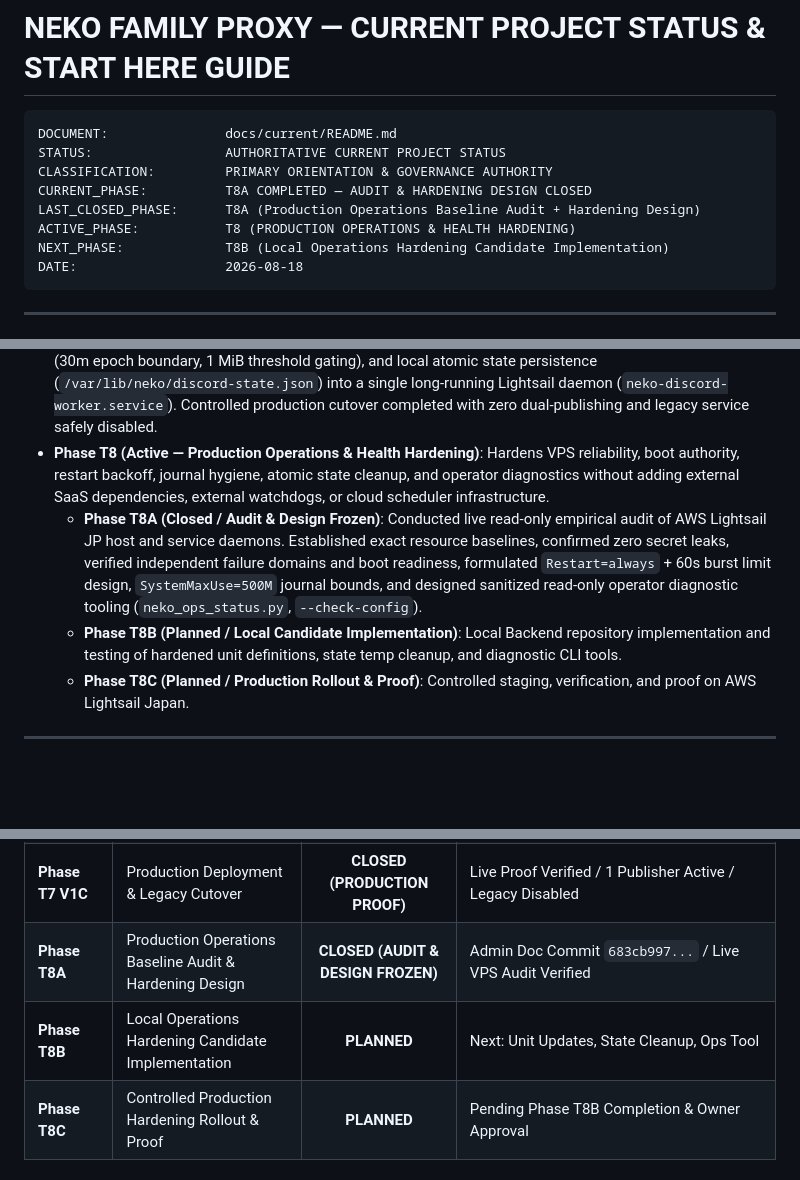
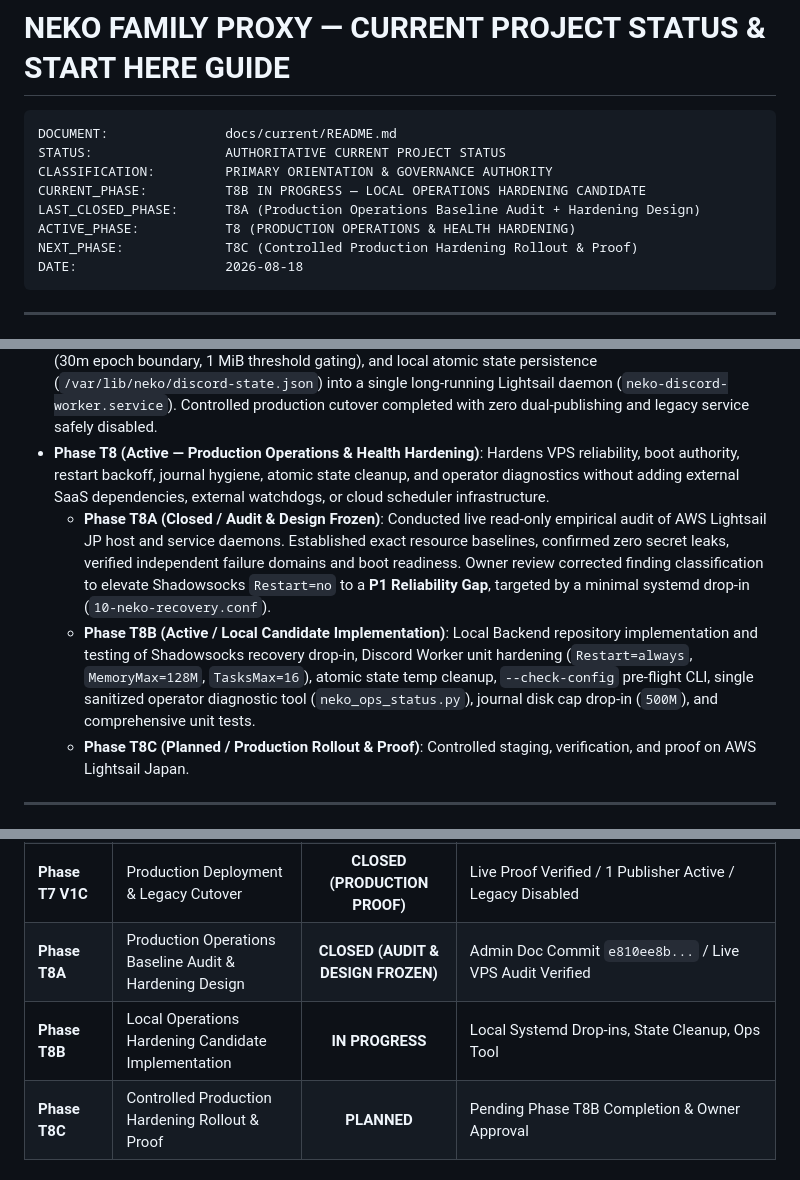
Before and after one commit to Valeneko-pranmong/Neko-Family-Proxy-admin-tool, a Markdown page: docs/current/README.md, 3 parts joined by grey strips. Drawn GitHub-style; blank space fills up the shorter version.

Commit message:
docs: record T8B operations hardening candidate

````diff
--- a/docs/current/README.md
+++ b/docs/current/README.md
@@ -4,10 +4,10 @@
 DOCUMENT:               docs/current/README.md
 STATUS:                 AUTHORITATIVE CURRENT PROJECT STATUS
 CLASSIFICATION:         PRIMARY ORIENTATION & GOVERNANCE AUTHORITY
-CURRENT_PHASE:          T8A COMPLETED — AUDIT & HARDENING DESIGN CLOSED
+CURRENT_PHASE:          T8B IN PROGRESS — LOCAL OPERATIONS HARDENING CANDIDATE
 LAST_CLOSED_PHASE:      T8A (Production Operations Baseline Audit + Hardening Design)
 ACTIVE_PHASE:           T8 (PRODUCTION OPERATIONS & HEALTH HARDENING)
-NEXT_PHASE:             T8B (Local Operations Hardening Candidate Implementation)
+NEXT_PHASE:             T8C (Controlled Production Hardening Rollout & Proof)
 DATE:                   2026-08-18
 ```
 
@@ -23,8 +23,8 @@ The project has completed **Phase T6 (Historical Server Metrics)**, all mileston
 - **Phase T6 (Closed)** designed, implemented, migrated, and production-verified 7-day raw historical server time-series storage, automated hourly retention pruning via `pg_cron`, and historical range queries (1h, 24h, 7d).
 - **Phase T7 V1 (Closed & Production Verified)**: Unified Discord status embed (~60s), transition alerts with anti-flap 2-sample confirmation and 300s cooldown, time-weighted average throughput Traffic Summary (30m epoch boundary, 1 MiB threshold gating), and local atomic state persistence (`/var/lib/neko/discord-state.json`) into a single long-running Lightsail daemon (`neko-discord-worker.service`). Controlled production cutover completed with zero dual-publishing and legacy service safely disabled.
 - **Phase T8 (Active — Production Operations & Health Hardening)**: Hardens VPS reliability, boot authority, restart backoff, journal hygiene, atomic state cleanup, and operator diagnostics without adding external SaaS dependencies, external watchdogs, or cloud scheduler infrastructure.
-  - **Phase T8A (Closed / Audit & Design Frozen)**: Conducted live read-only empirical audit of AWS Lightsail JP host and service daemons. Established exact resource baselines, confirmed zero secret leaks, verified independent failure domains and boot readiness, formulated `Restart=always` + 60s burst limit design, `SystemMaxUse=500M` journal bounds, and designed sanitized read-only operator diagnostic tooling (`neko_ops_status.py`, `--check-config`).
-  - **Phase T8B (Planned / Local Candidate Implementation)**: Local Backend repository implementation and testing of hardened unit definitions, state temp cleanup, and diagnostic CLI tools.
+  - **Phase T8A (Closed / Audit & Design Frozen)**: Conducted live read-only empirical audit of AWS Lightsail JP host and service daemons. Established exact resource baselines, confirmed zero secret leaks, verified independent failure domains and boot readiness. Owner review corrected finding classification to elevate Shadowsocks `Restart=no` to a **P1 Reliability Gap**, targeted by a minimal systemd drop-in (`10-neko-recovery.conf`).
+  - **Phase T8B (Active / Local Candidate Implementation)**: Local Backend repository implementation and testing of Shadowsocks recovery drop-in, Discord Worker unit hardening (`Restart=always`, `MemoryMax=128M`, `TasksMax=16`), atomic state temp cleanup, `--check-config` pre-flight CLI, single sanitized operator diagnostic tool (`neko_ops_status.py`), journal disk cap drop-in (`500M`), and comprehensive unit tests.
   - **Phase T8C (Planned / Production Rollout & Proof)**: Controlled staging, verification, and proof on AWS Lightsail Japan.
 
 ---
@@ -46,8 +46,8 @@ The project has completed **Phase T6 (Historical Server Metrics)**, all mileston
 | **Phase T7 V1A** | Legacy Discord Discovery & Lightsail Architecture Freeze | **CLOSED (AUTHORITY FROZEN)** | Admin `6a59900a...` / Discovery & Architecture Freeze |
 | **Phase T7 V1B** | Unified Lightsail Discord Worker & Tests | **CLOSED (CANDIDATE COMPLETE)**| Backend `5ad8e693...` / 29 Unit Tests Passing / Systemd Candidate |
 | **Phase T7 V1C** | Production Deployment & Legacy Cutover | **CLOSED (PRODUCTION PROOF)**  | Live Proof Verified / 1 Publisher Active / Legacy Disabled |
-| **Phase T8A** | Production Operations Baseline Audit & Hardening Design | **CLOSED (AUDIT & DESIGN FROZEN)** | Admin Doc Commit `683cb997...` / Live VPS Audit Verified |
-| **Phase T8B** | Local Operations Hardening Candidate Implementation | **PLANNED** | Next: Unit Updates, State Cleanup, Ops Tool |
+| **Phase T8A** | Production Operations Baseline Audit & Hardening Design | **CLOSED (AUDIT & DESIGN FROZEN)** | Admin Doc Commit `e810ee8b...` / Live VPS Audit Verified |
+| **Phase T8B** | Local Operations Hardening Candidate Implementation | **IN PROGRESS** | Local Systemd Drop-ins, State Cleanup, Ops Tool |
 | **Phase T8C** | Controlled Production Hardening Rollout & Proof | **PLANNED** | Pending Phase T8B Completion & Owner Approval |
 
 ### Git Authority Identifiers:
````
Also changed, not shown: docs/architecture/production-operations-hardening.md (+61 -23 lines), docs/current/production-operations-hardening-handoff.md (+129 -62 lines).
